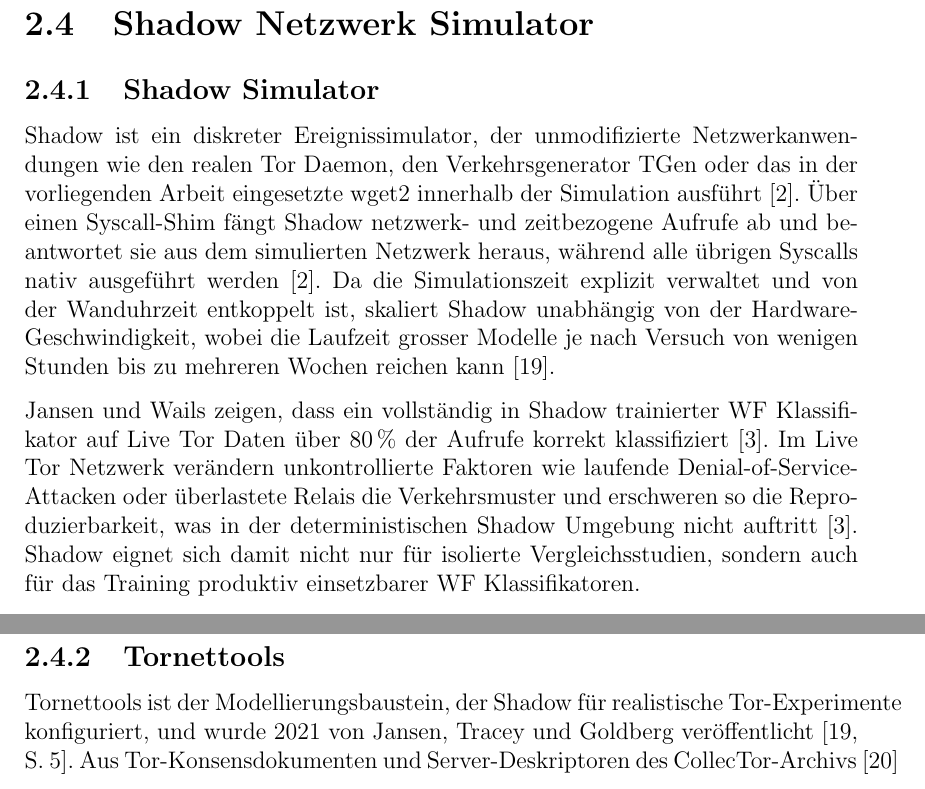
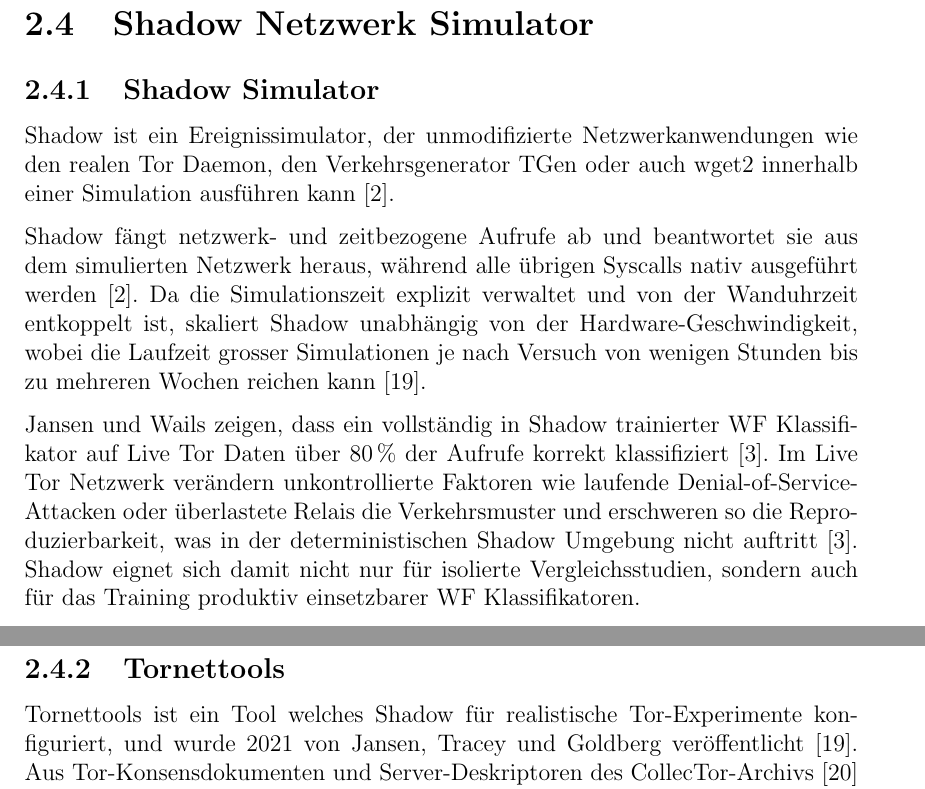
Before and after one commit to OliverStaub/BachelorThesis, a LaTeX thesis (src/thesis/hslu_thesis.tex, which reads src/thesis/chapters/02_stand_der_technik.tex): two parts of pages 20 and 21 of 81, joined at a grey line, cut so that both start at the same text. Compiled offline with pdfLaTeX.

Commit message:
Updates from Overleaf

```diff
--- a/src/thesis/chapters/02_stand_der_technik.tex
+++ b/src/thesis/chapters/02_stand_der_technik.tex
@@ -179,9 +179,11 @@
 
 \subsection{Shadow Simulator}
 
-Shadow ist ein diskreter Ereignissimulator, der unmodifizierte Netzwerkanwendungen wie den realen \gls{tor} Daemon, den Verkehrsgenerator TGen oder das in der vorliegenden Arbeit eingesetzte wget2 innerhalb der Simulation ausführt~\cite{jansen2011shadow}.
-Über einen Syscall-Shim fängt Shadow netzwerk- und zeitbezogene Aufrufe ab und beantwortet sie aus dem simulierten Netzwerk heraus, während alle übrigen Syscalls nativ ausgeführt werden~\cite{jansen2011shadow}.
-Da die Simulationszeit explizit verwaltet und von der Wanduhrzeit entkoppelt ist, skaliert Shadow unabhängig von der Hardware-Geschwindigkeit, wobei die Laufzeit grosser Modelle je nach Versuch von wenigen Stunden bis zu mehreren Wochen reichen kann~\cite{neverenough-sec2021}.
+Shadow ist ein Ereignissimulator, der unmodifizierte Netzwerkanwendungen wie den realen \gls{tor} Daemon, den Verkehrsgenerator TGen oder auch wget2 innerhalb einer Simulation ausführen kann~\cite{jansen2011shadow}.
+
+
+Shadow fängt netzwerk- und zeitbezogene Aufrufe ab und beantwortet sie aus dem simulierten Netzwerk heraus, während alle übrigen Syscalls nativ ausgeführt werden~\cite{jansen2011shadow}.
+Da die Simulationszeit explizit verwaltet und von der Wanduhrzeit entkoppelt ist, skaliert Shadow unabhängig von der Hardware-Geschwindigkeit, wobei die Laufzeit grosser Simulationen je nach Versuch von wenigen Stunden bis zu mehreren Wochen reichen kann~\cite{neverenough-sec2021}.
 
 Jansen und Wails zeigen, dass ein vollständig in Shadow trainierter \gls{wf} Klassifikator auf Live Tor Daten über 80\,\% der Aufrufe korrekt klassifiziert~\cite{jansen2023data}.
 Im Live Tor Netzwerk verändern unkontrollierte Faktoren wie laufende Denial-of-Service-Attacken oder überlastete Relais die Verkehrsmuster und erschweren so die Reproduzierbarkeit, was in der deterministischen Shadow Umgebung nicht auftritt~\cite{jansen2023data}.
@@ -191,9 +193,9 @@
 
 \subsection{Tornettools}
 
-Tornettools ist der Modellierungsbaustein, der Shadow für realistische Tor-Experimente konfiguriert, und wurde 2021 von Jansen, Tracey und Goldberg veröffentlicht~\cite[S.~5]{neverenough-sec2021}.
-Aus Tor-Konsensdokumenten und Server-Deskriptoren des CollecTor-Archivs~\cite{tormetricsabout} sowie aus PrivCount-Verkehrsmessungen an Live-Tor-Exit-Relais~\cite[S.~5\,f.]{mani2018understanding} erzeugt es in einer zweistufigen Pipeline (Staging-Phase und Generation-Phase) eine skalierbare Shadow-Konfiguration~\cite[S.~3\,f.]{neverenough-sec2021}.
-Den Anwendungs-Verkehr der Hintergrund-Clients modelliert der Generator TGen über drei Markov-Modelle, deren Parameter aus PrivCount stammen und damit Volumen sowie zeitliche Struktur realer Tor-Nutzung nachbilden~\cite[S.~5]{neverenough-sec2021}.
+Tornettools ist ein Tool welches Shadow für realistische Tor-Experimente konfiguriert, und wurde 2021 von Jansen, Tracey und Goldberg veröffentlicht~\cite{neverenough-sec2021}.
+Aus Tor-Konsensdokumenten und Server-Deskriptoren des CollecTor-Archivs~\cite{tormetricsabout} sowie aus PrivCount-Verkehrsmessungen an Live-Tor-Exit-Relais~\cite{mani2018understanding} erzeugt es in einer zweistufigen Pipeline (Staging-Phase und Generation-Phase) eine skalierbare Shadow-Konfiguration~\cite{neverenough-sec2021}.
+Den Anwendungs-Verkehr der Hintergrund-Clients modelliert der Generator TGen über drei Markov-Modelle, deren Parameter aus PrivCount stammen und damit Volumen sowie zeitliche Struktur realer Tor-Nutzung nachbilden~\cite{neverenough-sec2021}.
 
 Tornettools ist der Modellierungsbaustein, der Shadow für realistische Tor-Experimente konfiguriert, und wurde 2021 von Jansen, Tracey und Goldberg veröffentlicht~\cite{neverenough-sec2021}.
 Aus Tor-Konsensdokumenten und Server-Deskriptoren des CollecTor-Archivs~\cite{tormetricsabout} sowie aus PrivCount-Verkehrsmessungen an Live-Tor-Exit-Relais~\cite{mani2018understanding} erzeugt es in einer zweistufigen Pipeline (rechenintensive Staging-Phase, rechengünstige Generation-Phase) eine skalierbare Shadow-Konfiguration~\cite{neverenough-sec2021}.
```
